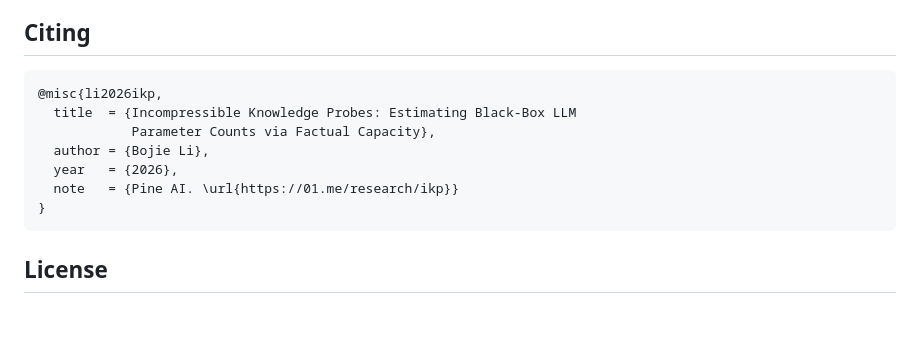
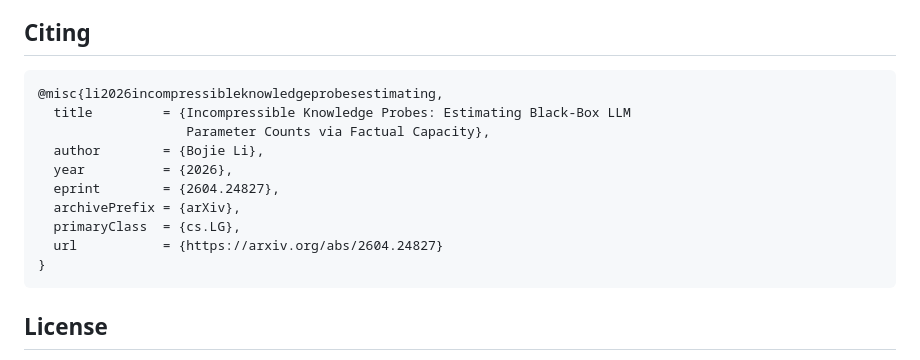
Before and after one commit to ktwu01/ikp, a Markdown page: README.md, the part around the change. Rendered like a GitHub page; blank space fills up the shorter version.

Commit message:
Update citation to arXiv reference
Co-Authored-By: Claude Opus 4.7 (1M context) <noreply@anthropic.com>

````diff
--- a/README.md
+++ b/README.md
@@ -240,12 +240,15 @@ predict accuracy (R² = 0.79) much better than active parameters
 ## Citing
 
 ```bibtex
-@misc{li2026ikp,
-  title  = {Incompressible Knowledge Probes: Estimating Black-Box LLM
-            Parameter Counts via Factual Capacity},
-  author = {Bojie Li},
-  year   = {2026},
-  note   = {Pine AI. \url{https://01.me/research/ikp}}
+@misc{li2026incompressibleknowledgeprobesestimating,
+  title         = {Incompressible Knowledge Probes: Estimating Black-Box LLM
+                   Parameter Counts via Factual Capacity},
+  author        = {Bojie Li},
+  year          = {2026},
+  eprint        = {2604.24827},
+  archivePrefix = {arXiv},
+  primaryClass  = {cs.LG},
+  url           = {https://arxiv.org/abs/2604.24827}
 }
 ```
 
````
